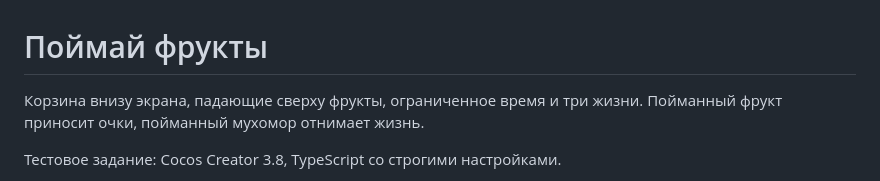
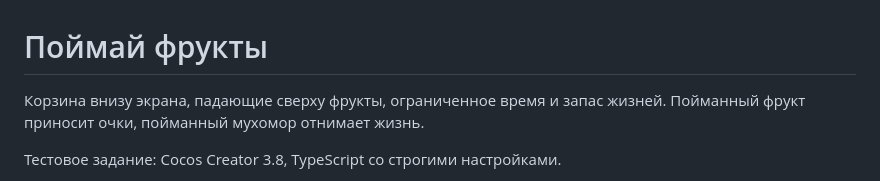
Before and after one commit to titkovvladimir/FruitCatcherTest, a Markdown page: README.md, the part around the change. GitHub-like rendering.

Commit message:
[docs] Fix. Из README убрано число жизней.
Три сердечка — пример из текста задания, а не наше решение: конфига уровня, из
которого это число берётся, ещё нет. Утверждение про механику в README должно
опираться на код или на данные, иначе оно расходится с игрой молча.

```diff
--- a/README.md
+++ b/README.md
@@ -1,6 +1,7 @@
 # Поймай фрукты
 
-Корзина внизу экрана, падающие сверху фрукты, ограниченное время и три жизни.
+Корзина внизу экрана, падающие сверху фрукты, ограниченное время и запас
+жизней.
 Пойманный фрукт приносит очки, пойманный мухомор отнимает жизнь.
 
 Тестовое задание: Cocos Creator 3.8, TypeScript со строгими настройками.
```
